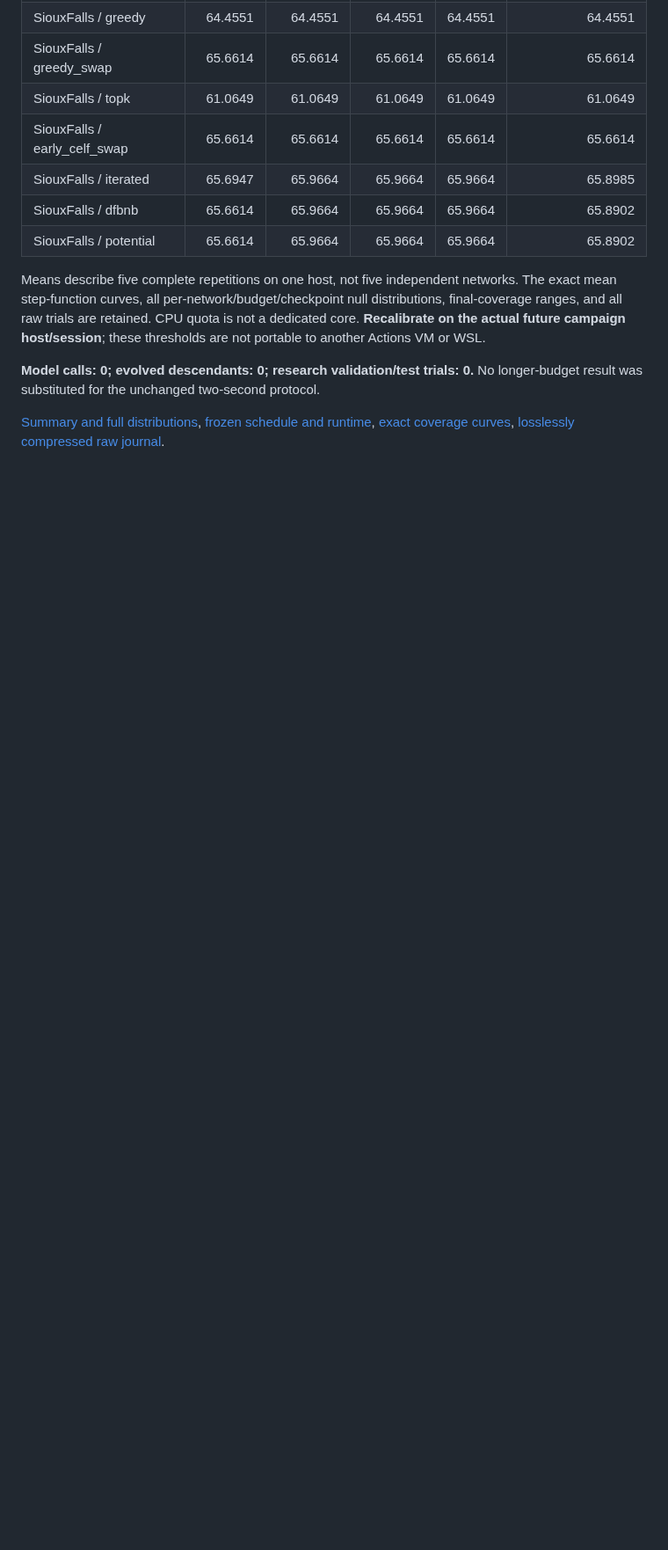
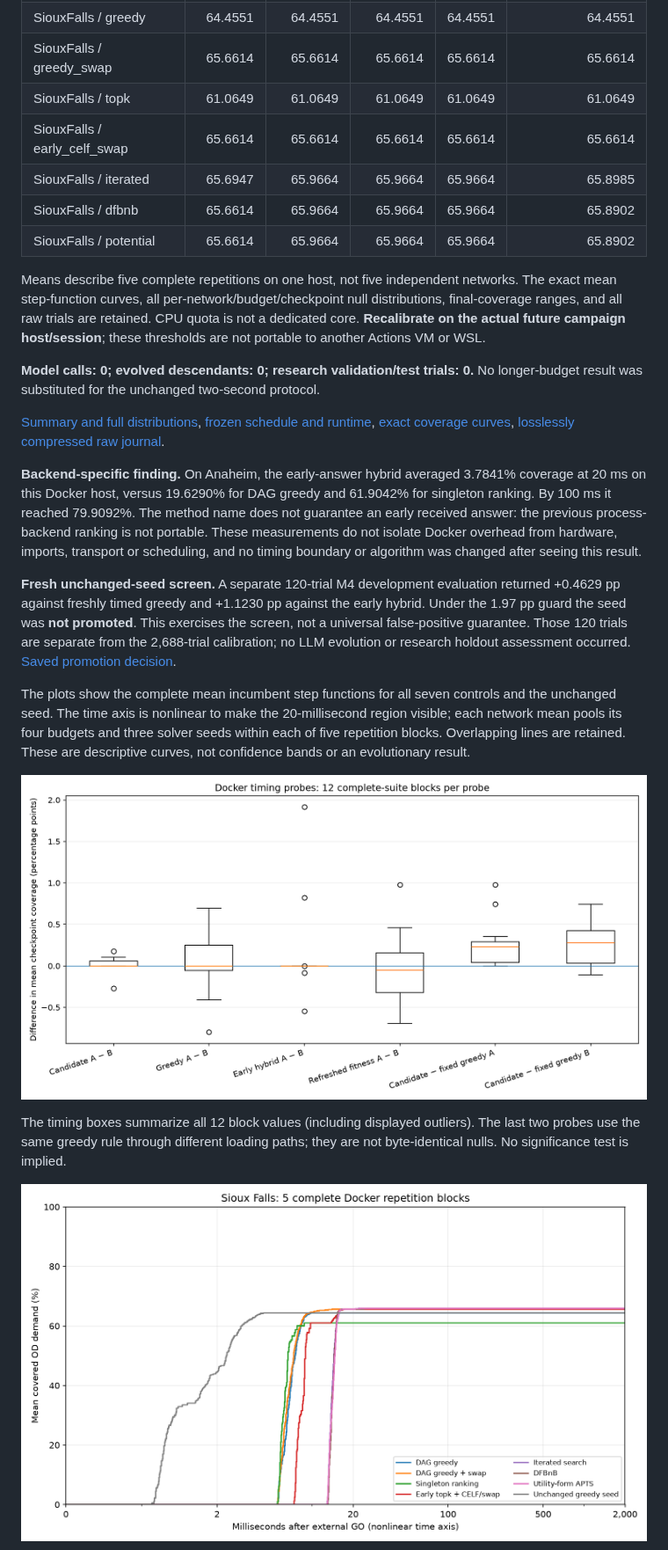
Before and after one commit to ReloadLightly/shinka-swarm-location, a Markdown page: README.md, the part around one of its changes. Shown at 88% size. Rendered like a GitHub page; pictures changed too: results/timing-calibration/figures/SiouxFalls.png (added), results/timing-calibration/figures/null-distributions.png (added); blank space fills up the shorter version.

Commit message:
Plot frozen Docker timing evidence and interpret backend-specific results

```diff
--- a/README.md
+++ b/README.md
@@ -749,3 +751,17 @@ Means describe five complete repetitions on one host, not five independent netwo
 
 <!-- M5-TIMING:END -->
 
+<!-- M5-VISUALS:START -->
+
+**Backend-specific finding.** On Anaheim, the early-answer hybrid averaged 3.7841% coverage at 20 ms on this Docker host, versus 19.6290% for DAG greedy and 61.9042% for singleton ranking. By 100 ms it reached 79.9092%. The method name does not guarantee an early received answer: the previous process-backend ranking is not portable. These measurements do not isolate Docker overhead from hardware, imports, transport or scheduling, and no timing boundary or algorithm was changed after seeing this result.
+
+**Fresh unchanged-seed screen.** A separate 120-trial M4 development evaluation returned +0.4629 pp against freshly timed greedy and +1.1230 pp against the early hybrid. Under the 1.97 pp guard the seed was **not promoted**. This exercises the screen, not a universal false-positive guarantee. Those 120 trials are separate from the 2,688-trial calibration; no LLM evolution or research holdout assessment occurred. [Saved promotion decision](results/timing-calibration/seed-screen-check/promotion.json).
+
+The plots show the complete mean incumbent step functions for all seven controls and the unchanged seed. The time axis is nonlinear to make the 20-millisecond region visible; each network mean pools its four budgets and three solver seeds within each of five repetition blocks. Overlapping lines are retained. These are descriptive curves, not confidence bands or an evolutionary result.
+
+![Complete-suite timing differences](results/timing-calibration/figures/null-distributions.png)
+
+The timing boxes summarize all 12 block values (including displayed outliers). The last two probes use the same greedy rule through different loading paths; they are not byte-identical nulls. No significance test is implied.
+
+![Sioux Falls Docker anytime coverage](results/timing-calibration/figures/SiouxFalls.png)
+
```
Also changed, not shown: other parts of README.md (+7 -1 lines), results/timing-calibration/figures/Anaheim.png (added), 1 other file.
